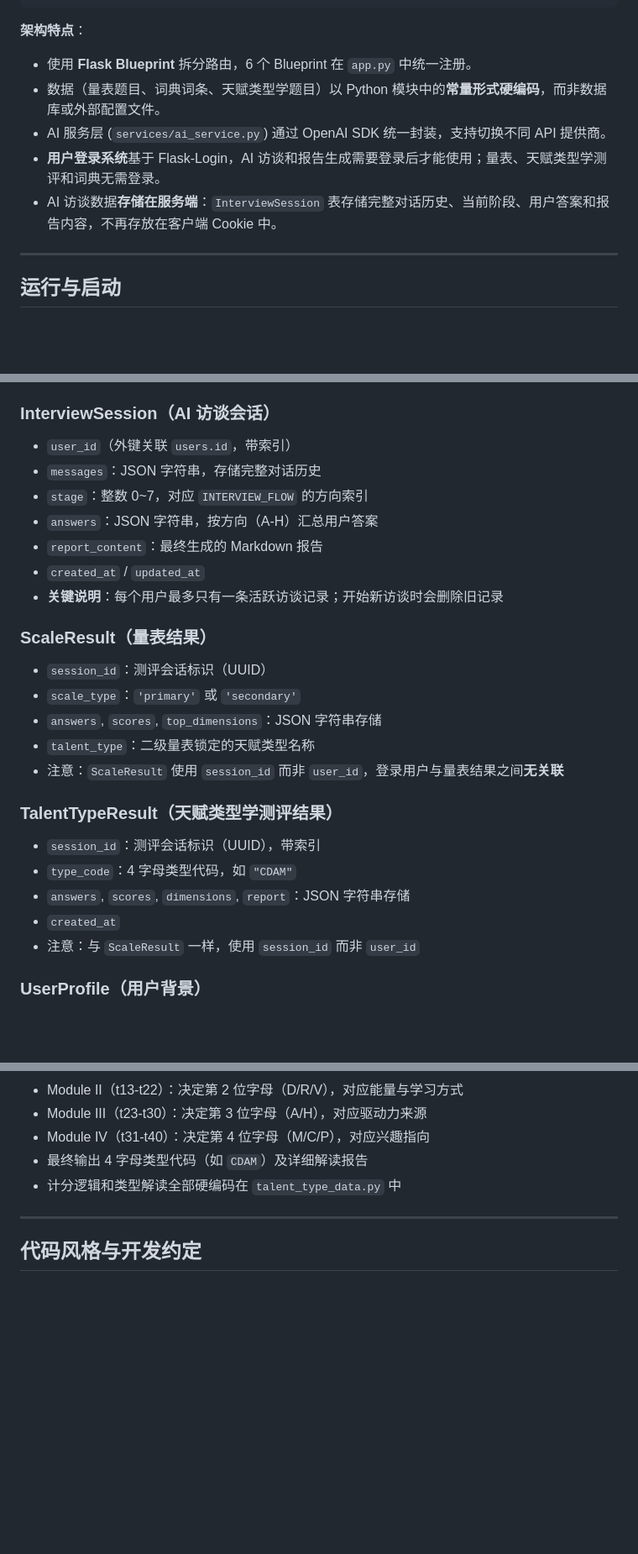
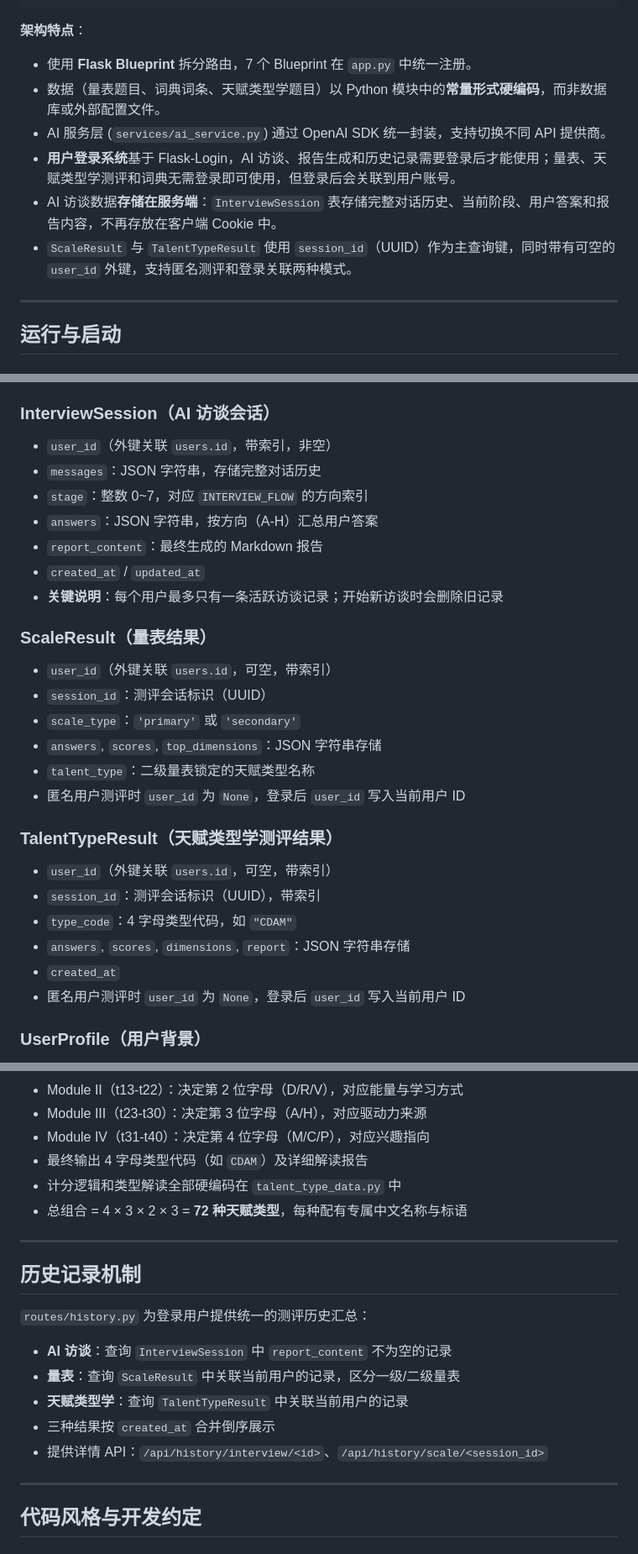
Before and after one commit to Mistakeman56/talent-excavator, a Markdown page: AGENTS.md, 3 parts joined by grey strips. Shown at 84% size. GitHub-like rendering; blank space fills up the shorter version.

````diff
--- a/AGENTS.md
+++ b/AGENTS.md
@@ -89,11 +91,12 @@
 ```
 
 **架构特点**：
-- 使用 **Flask Blueprint** 拆分路由，6 个 Blueprint 在 `app.py` 中统一注册。
+- 使用 **Flask Blueprint** 拆分路由，7 个 Blueprint 在 `app.py` 中统一注册。
 - 数据（量表题目、词典词条、天赋类型学题目）以 Python 模块中的**常量形式硬编码**，而非数据库或外部配置文件。
 - AI 服务层 (`services/ai_service.py`) 通过 OpenAI SDK 统一封装，支持切换不同 API 提供商。
-- **用户登录系统**基于 Flask-Login，AI 访谈和报告生成需要登录后才能使用；量表、天赋类型学测评和词典无需登录。
+- **用户登录系统**基于 Flask-Login，AI 访谈、报告生成和历史记录需要登录后才能使用；量表、天赋类型学测评和词典无需登录即可使用，但登录后会关联到用户账号。
 - AI 访谈数据**存储在服务端**：`InterviewSession` 表存储完整对话历史、当前阶段、用户答案和报告内容，不再存放在客户端 Cookie 中。
+- `ScaleResult` 与 `TalentTypeResult` 使用 `session_id`（UUID）作为主查询键，同时带有可空的 `user_id` 外键，支持匿名测评和登录关联两种模式。
 
 ---
 
@@ -196,7 +200,7 @@ python app.py
 - `UserMixin` 支持 Flask-Login
 
 ### InterviewSession（AI 访谈会话）
-- `user_id`（外键关联 `users.id`，带索引）
+- `user_id`（外键关联 `users.id`，带索引，非空）
 - `messages`：JSON 字符串，存储完整对话历史
 - `stage`：整数 0~7，对应 `INTERVIEW_FLOW` 的方向索引
 - `answers`：JSON 字符串，按方向（A-H）汇总用户答案
@@ -205,18 +209,20 @@ python app.py
 - **关键说明**：每个用户最多只有一条活跃访谈记录；开始新访谈时会删除旧记录
 
 ### ScaleResult（量表结果）
+- `user_id`（外键关联 `users.id`，可空，带索引）
 - `session_id`：测评会话标识（UUID）
 - `scale_type`：`'primary'` 或 `'secondary'`
 - `answers`, `scores`, `top_dimensions`：JSON 字符串存储
 - `talent_type`：二级量表锁定的天赋类型名称
-- 注意：`ScaleResult` 使用 `session_id` 而非 `user_id`，登录用户与量表结果之间**无关联**
+- 匿名用户测评时 `user_id` 为 `None`，登录后 `user_id` 写入当前用户 ID
 
 ### TalentTypeResult（天赋类型学测评结果）
+- `user_id`（外键关联 `users.id`，可空，带索引）
 - `session_id`：测评会话标识（UUID），带索引
 - `type_code`：4 字母类型代码，如 `"CDAM"`
 - `answers`, `scores`, `dimensions`, `report`：JSON 字符串存储
 - `created_at`
-- 注意：与 `ScaleResult` 一样，使用 `session_id` 而非 `user_id`
+- 匿名用户测评时 `user_id` 为 `None`，登录后 `user_id` 写入当前用户 ID
 
 ### UserProfile（用户背景）
 - 存储用户人口统计学信息（年龄、性别、城市类型、教育、专业、父母教养方式、是否独生、MBTI）
@@ -280,6 +286,19 @@ AI 被强制要求每轮输出分为四个部分：
 - Module IV（t31-t40）：决定第 4 位字母（M/C/P），对应兴趣指向
 - 最终输出 4 字母类型代码（如 `CDAM`）及详细解读报告
 - 计分逻辑和类型解读全部硬编码在 `talent_type_data.py` 中
+- 总组合 = 4 × 3 × 2 × 3 = **72 种天赋类型**，每种配有专属中文名称与标语
+
+---
+
+## 历史记录机制
+
+`routes/history.py` 为登录用户提供统一的测评历史汇总：
+
+- **AI 访谈**：查询 `InterviewSession` 中 `report_content` 不为空的记录
+- **量表**：查询 `ScaleResult` 中关联当前用户的记录，区分一级/二级量表
+- **天赋类型学**：查询 `TalentTypeResult` 中关联当前用户的记录
+- 三种结果按 `created_at` 合并倒序展示
+- 提供详情 API：`/api/history/interview/<id>`、`/api/history/scale/<session_id>`
 
 ---
 
````
Also changed, not shown: other parts of AGENTS.md (+24 -14 lines).
